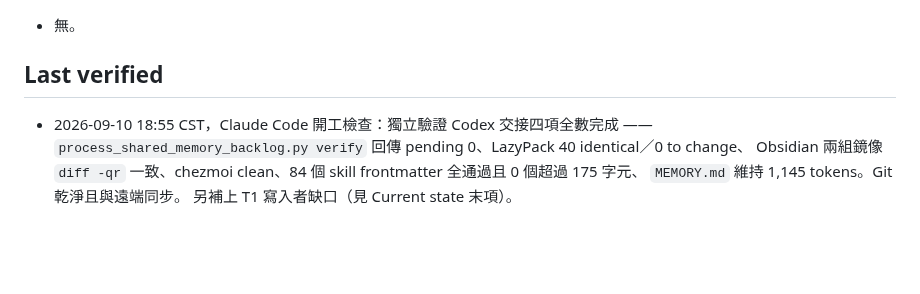
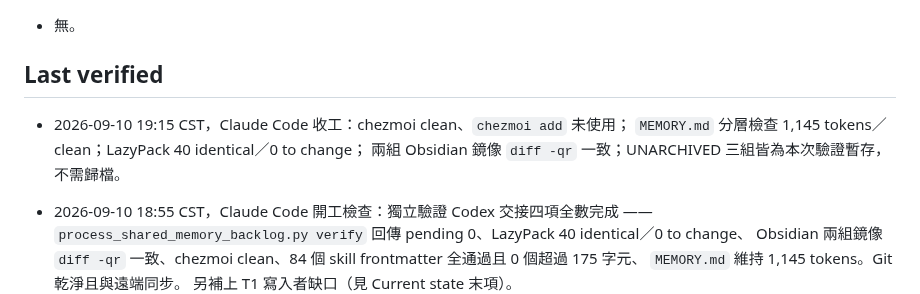
Before and after one commit to icestone0128/codex_installation, a Markdown page: HANDOFF.md, the part around the change. GitHub-like rendering; blank space fills up the shorter version.

Commit message:
docs: 更新交接檔至本次收工後狀態
Co-Authored-By: Claude Opus 5 <noreply@anthropic.com>

```diff
--- a/HANDOFF.md
+++ b/HANDOFF.md
@@ -44,6 +44,9 @@
 
 ## Last verified
 
+- 2026-09-10 19:15 CST，Claude Code 收工：chezmoi clean、`chezmoi add` 未使用；
+  `MEMORY.md` 分層檢查 1,145 tokens／clean；LazyPack 40 identical／0 to change；
+  兩組 Obsidian 鏡像 `diff -qr` 一致；UNARCHIVED 三組皆為本次驗證暫存，不需歸檔。
 - 2026-09-10 18:55 CST，Claude Code 開工檢查：獨立驗證 Codex 交接四項全數完成 ——
   `process_shared_memory_backlog.py verify` 回傳 pending 0、LazyPack 40 identical／0 to change、
   Obsidian 兩組鏡像 `diff -qr` 一致、chezmoi clean、84 個 skill frontmatter 全通過且 0 個超過 175 字元、
```
